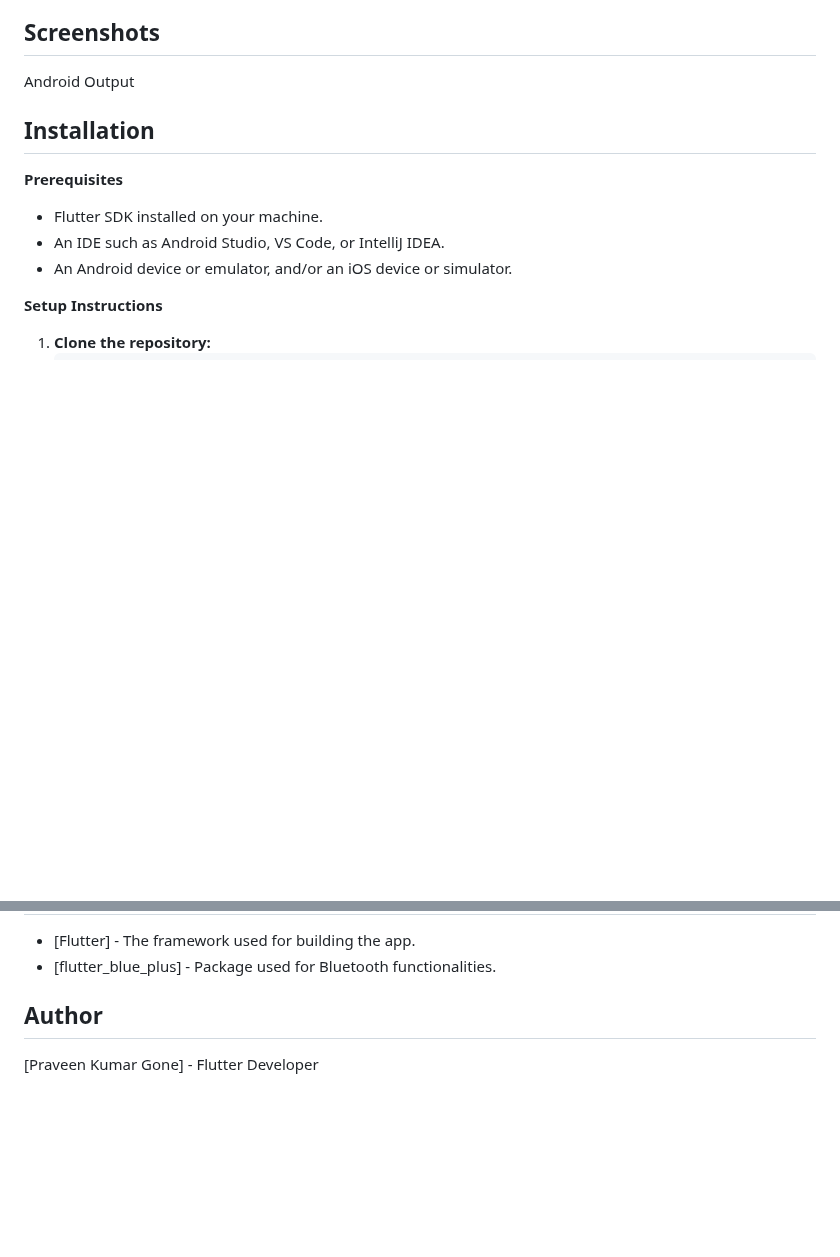
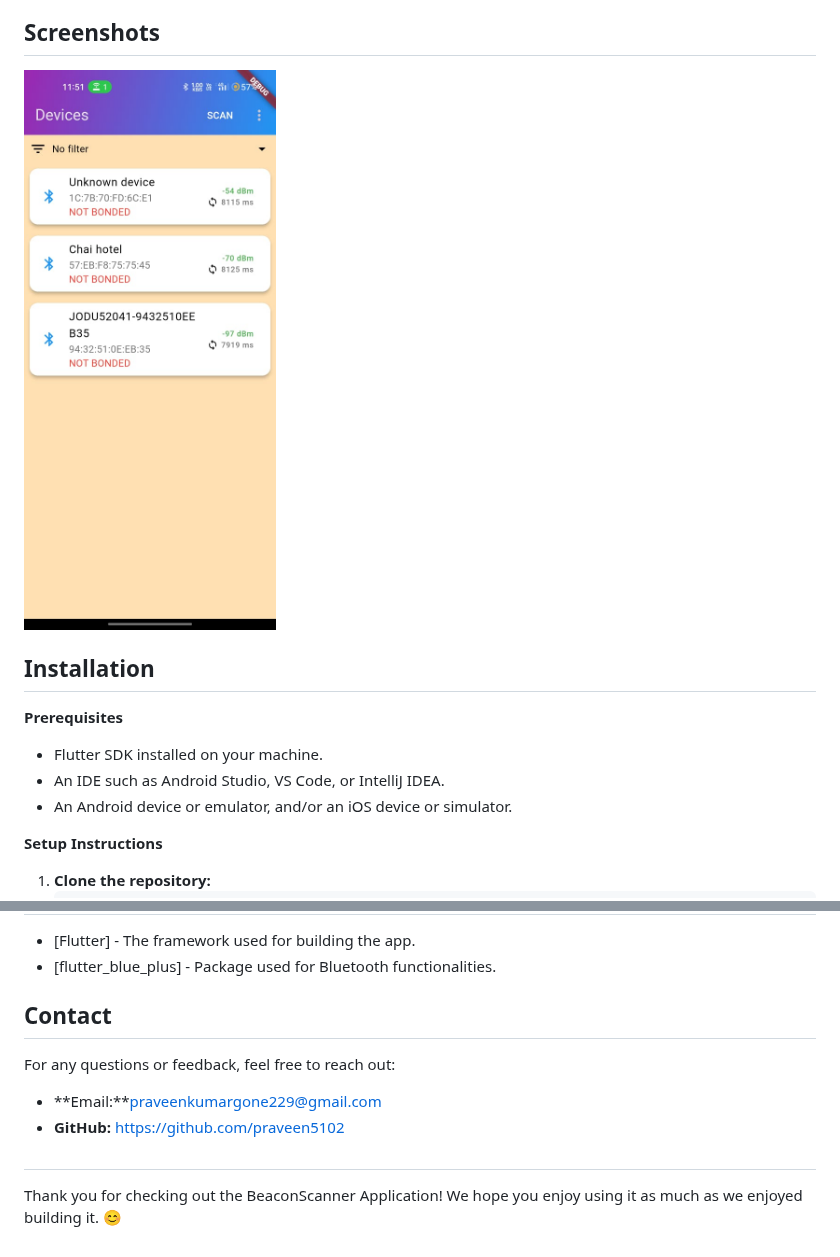
Before and after one commit to Praveen5102/BeaconScanner, a Markdown page: README.md, 2 parts joined by grey strips. Rendered like a GitHub page; blank space fills up the shorter version.

```diff
--- a/README.md
+++ b/README.md
@@ -15,7 +15,7 @@
 
 ## Screenshots
 
-  Android Output
+  ![Sample Output](https://github.com/Praveen5102/BeaconScanner/blob/main/lib/assets/android%20output.jpeg)
 
 
 ## Installation
@@ -84,6 +84,13 @@
   - [Flutter] - The framework used for building the app.
   - [flutter_blue_plus] - Package used for Bluetooth functionalities.
 
-## Author
+## Contact
 
-  [Praveen Kumar Gone] - Flutter Developer
+  For any questions or feedback, feel free to reach out:
+
+  - **Email:**praveenkumargone229@gmail.com
+  - **GitHub:** https://github.com/praveen5102
+
+##
+
+  Thank you for checking out the BeaconScanner Application! We hope you enjoy using it as much as we enjoyed building it. 😊
```
